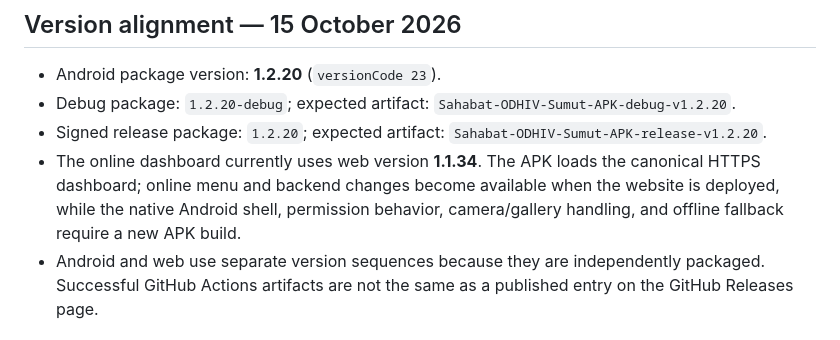
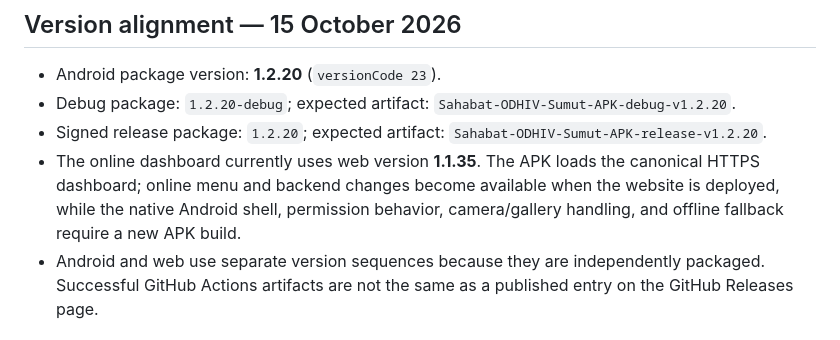
Before and after one commit to Arkaprayog/dashboard-bnba-odhiv-sumut, a Markdown page: android-app/README.md, the part around the change. Rendered like a GitHub page.

Commit message:
chore: bump web version to 1.1.35 and document assessment changes

```diff
--- a/android-app/README.md
+++ b/android-app/README.md
@@ -8,7 +8,7 @@ https://sahabatodhivsumut.web.id/
 - Android package version: **1.2.20** (`versionCode 23`).
 - Debug package: `1.2.20-debug`; expected artifact: `Sahabat-ODHIV-Sumut-APK-debug-v1.2.20`.
 - Signed release package: `1.2.20`; expected artifact: `Sahabat-ODHIV-Sumut-APK-release-v1.2.20`.
-- The online dashboard currently uses web version **1.1.34**. The APK loads the canonical HTTPS dashboard; online menu and backend changes become available when the website is deployed, while the native Android shell, permission behavior, camera/gallery handling, and offline fallback require a new APK build.
+- The online dashboard currently uses web version **1.1.35**. The APK loads the canonical HTTPS dashboard; online menu and backend changes become available when the website is deployed, while the native Android shell, permission behavior, camera/gallery handling, and offline fallback require a new APK build.
 - Android and web use separate version sequences because they are independently packaged. Successful GitHub Actions artifacts are not the same as a published entry on the GitHub Releases page.
 
 ## What this build does
```
